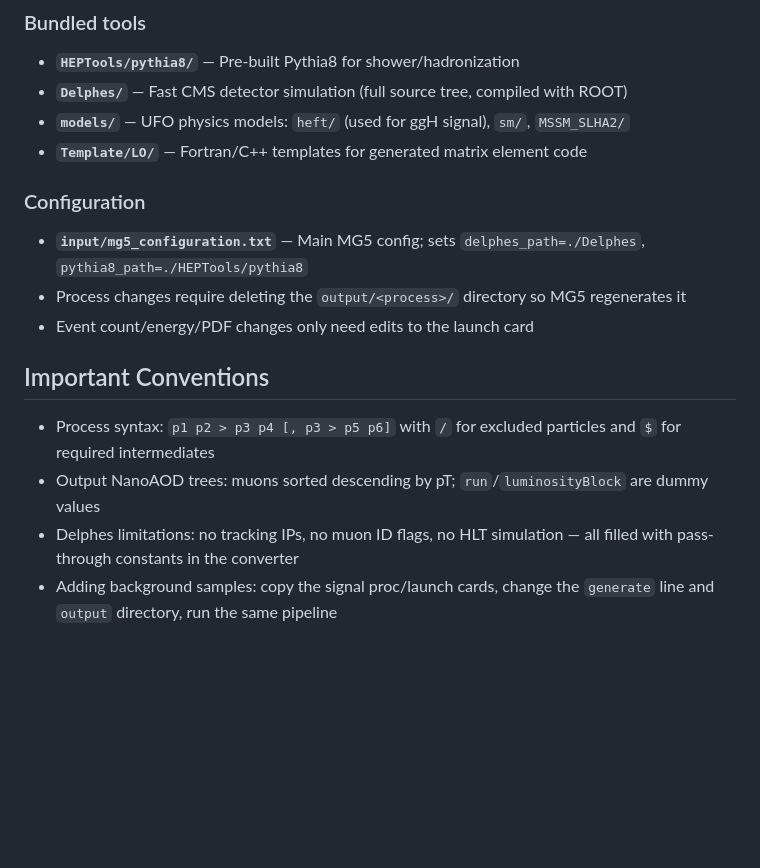
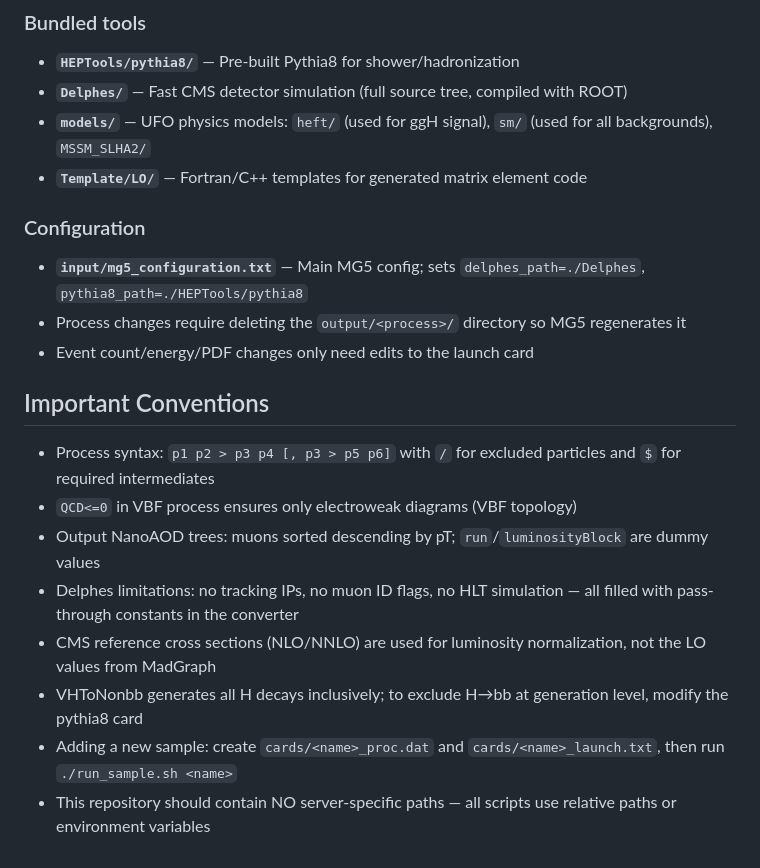
Before and after one commit to siunkim0/Madgraph, a Markdown page: CLAUDE.md, the part around one of its changes. Rendered like a GitHub page; blank space fills up the shorter version.

```diff
--- a/CLAUDE.md
+++ b/CLAUDE.md
@@ -68,7 +87,7 @@ condor_q                               # Monitor jobs
 
 - **`HEPTools/pythia8/`** — Pre-built Pythia8 for shower/hadronization
 - **`Delphes/`** — Fast CMS detector simulation (full source tree, compiled with ROOT)
-- **`models/`** — UFO physics models: `heft/` (used for ggH signal), `sm/`, `MSSM_SLHA2/`
+- **`models/`** — UFO physics models: `heft/` (used for ggH signal), `sm/` (used for all backgrounds), `MSSM_SLHA2/`
 - **`Template/LO/`** — Fortran/C++ templates for generated matrix element code
 
 ### Configuration
@@ -80,6 +99,10 @@ condor_q                               # Monitor jobs
 ## Important Conventions
 
 - Process syntax: `p1 p2 > p3 p4 [, p3 > p5 p6]` with `/` for excluded particles and `$` for required intermediates
+- `QCD<=0` in VBF process ensures only electroweak diagrams (VBF topology)
 - Output NanoAOD trees: muons sorted descending by pT; `run`/`luminosityBlock` are dummy values
 - Delphes limitations: no tracking IPs, no muon ID flags, no HLT simulation — all filled with pass-through constants in the converter
-- Adding background samples: copy the signal proc/launch cards, change the `generate` line and `output` directory, run the same pipeline
+- CMS reference cross sections (NLO/NNLO) are used for luminosity normalization, not the LO values from MadGraph
+- VHToNonbb generates all H decays inclusively; to exclude H→bb at generation level, modify the pythia8 card
+- Adding a new sample: create `cards/<name>_proc.dat` and `cards/<name>_launch.txt`, then run `./run_sample.sh <name>`
+- This repository should contain NO server-specific paths — all scripts use relative paths or environment variables
```
Also changed, not shown: other parts of CLAUDE.md (+26 -7 lines).
